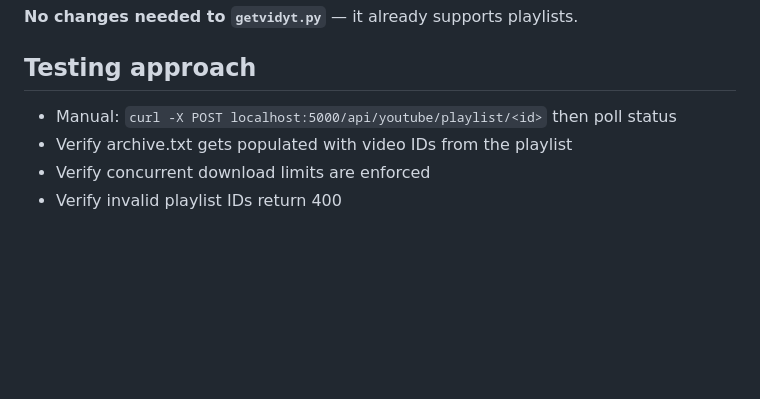
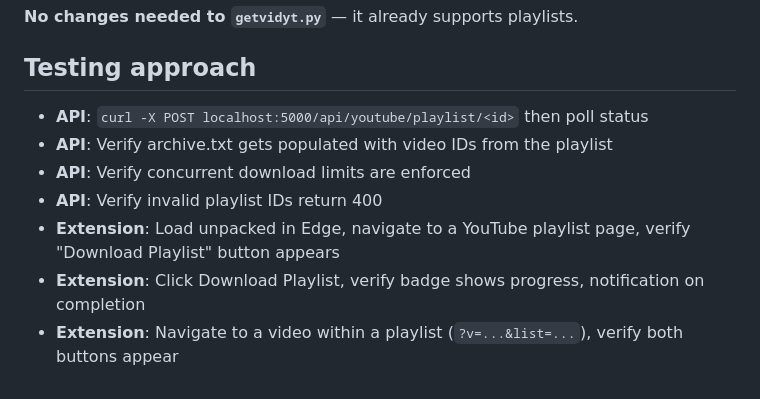
Before and after one commit to wuclark/dihi, a Markdown page: plan.playlist.md, the part around one of its changes. Rendered like a GitHub page; blank space fills up the shorter version.

```diff
--- a/plan.playlist.md
+++ b/plan.playlist.md
@@ -119,7 +253,10 @@ Include playlist download count:
 
 ## Testing approach
 
-- Manual: `curl -X POST localhost:5000/api/youtube/playlist/<id>` then poll status
-- Verify archive.txt gets populated with video IDs from the playlist
-- Verify concurrent download limits are enforced
-- Verify invalid playlist IDs return 400
+- **API**: `curl -X POST localhost:5000/api/youtube/playlist/<id>` then poll status
+- **API**: Verify archive.txt gets populated with video IDs from the playlist
+- **API**: Verify concurrent download limits are enforced
+- **API**: Verify invalid playlist IDs return 400
+- **Extension**: Load unpacked in Edge, navigate to a YouTube playlist page, verify "Download Playlist" button appears
+- **Extension**: Click Download Playlist, verify badge shows progress, notification on completion
+- **Extension**: Navigate to a video within a playlist (`?v=...&list=...`), verify both buttons appear
```
Also changed, not shown: other parts of plan.playlist.md (+135 -1 lines).
